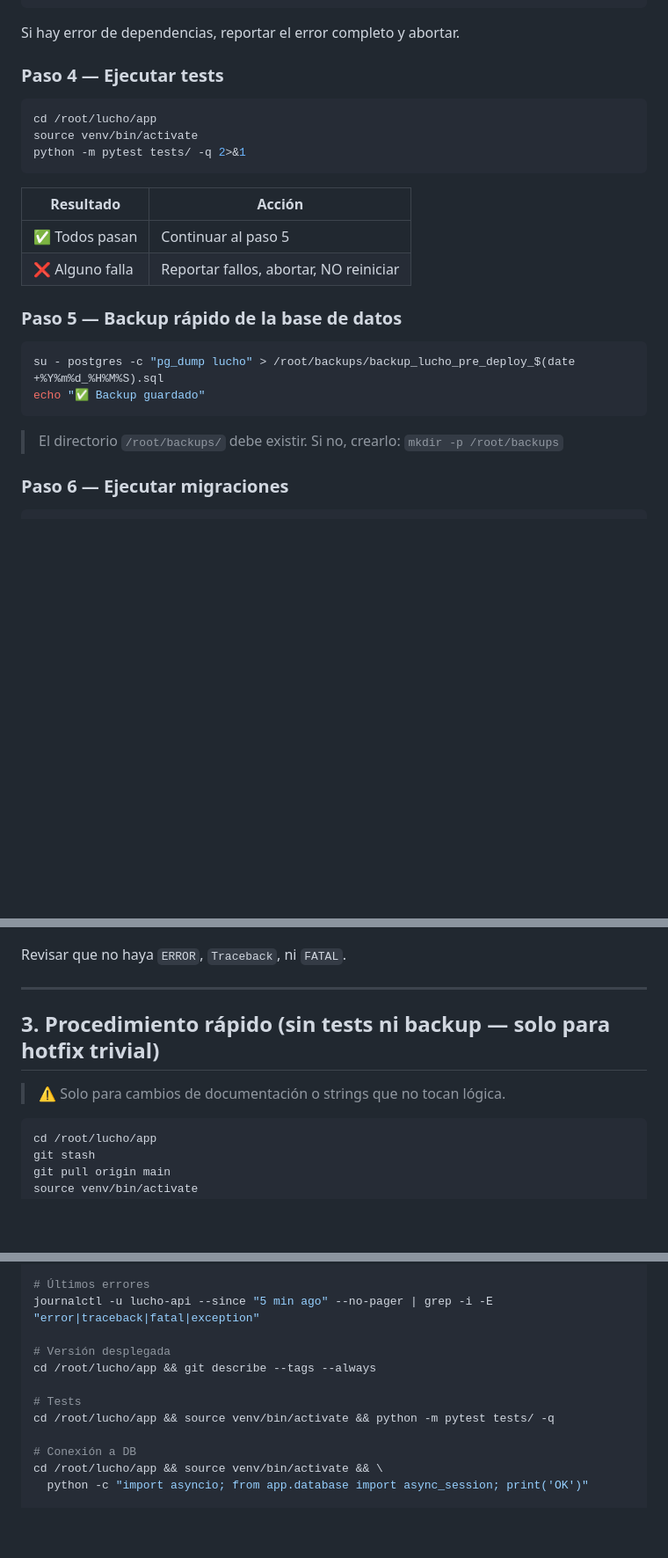
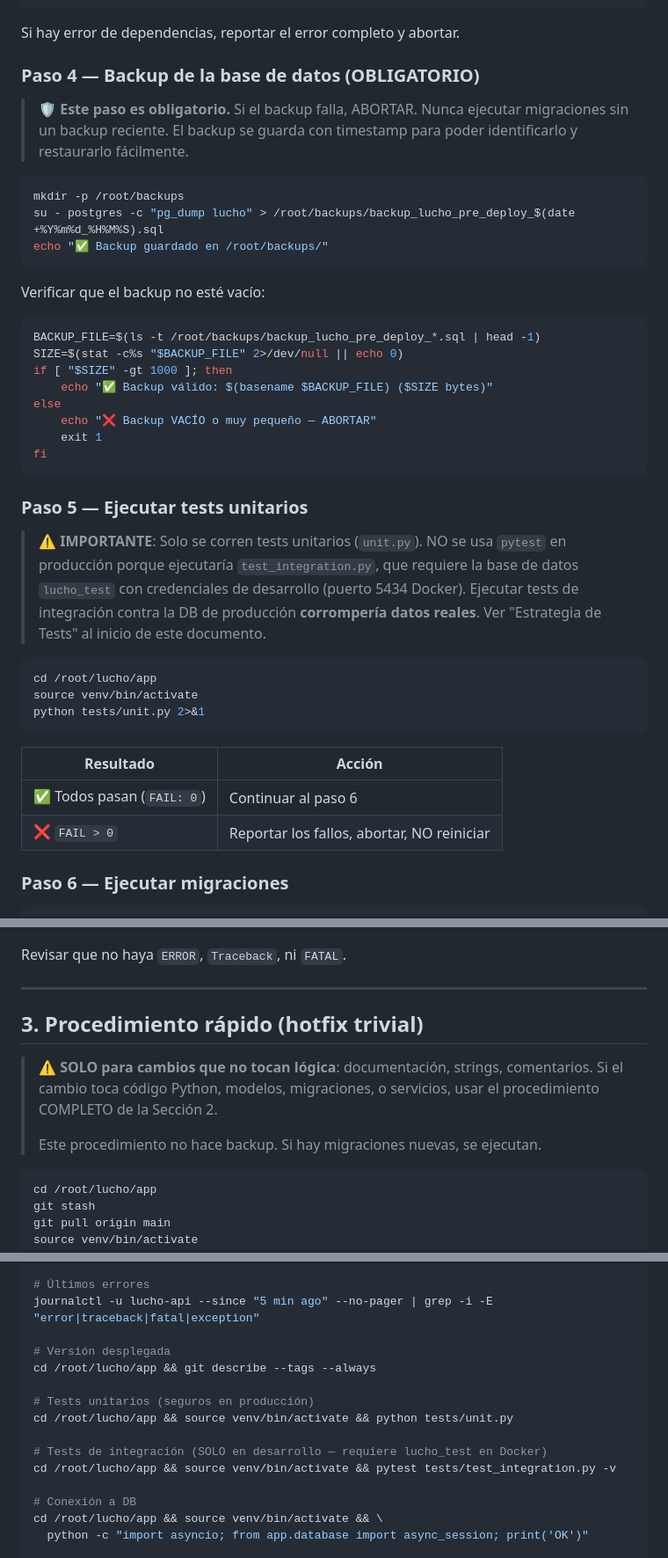
Before and after one commit to pvalarezo/lucho, a Markdown page: docs/pi_operations.md, 3 parts joined by grey strips. Shown at 88% size. Drawn GitHub-style; blank space fills up the shorter version.

````diff
--- a/docs/pi_operations.md
+++ b/docs/pi_operations.md
@@ -62,27 +81,49 @@ pip install -r requirements.txt 2>&1 | tail -5
 
 Si hay error de dependencias, reportar el error completo y abortar.
 
-### Paso 4 — Ejecutar tests
+### Paso 4 — Backup de la base de datos (OBLIGATORIO)
+
+> 🛡️ **Este paso es obligatorio.** Si el backup falla, ABORTAR. Nunca ejecutar
+> migraciones sin un backup reciente. El backup se guarda con timestamp para
+> poder identificarlo y restaurarlo fácilmente.
+
+```bash
+mkdir -p /root/backups
+su - postgres -c "pg_dump lucho" > /root/backups/backup_lucho_pre_deploy_$(date +%Y%m%d_%H%M%S).sql
+echo "✅ Backup guardado en /root/backups/"
+```
+
+Verificar que el backup no esté vacío:
+
+```bash
+BACKUP_FILE=$(ls -t /root/backups/backup_lucho_pre_deploy_*.sql | head -1)
+SIZE=$(stat -c%s "$BACKUP_FILE" 2>/dev/null || echo 0)
+if [ "$SIZE" -gt 1000 ]; then
+    echo "✅ Backup válido: $(basename $BACKUP_FILE) ($SIZE bytes)"
+else
+    echo "❌ Backup VACÍO o muy pequeño — ABORTAR"
+    exit 1
+fi
+```
+
+### Paso 5 — Ejecutar tests unitarios
+
+> ⚠️ **IMPORTANTE**: Solo se corren tests unitarios (`unit.py`). NO se usa `pytest`
+> en producción porque ejecutaría `test_integration.py`, que requiere la base de
+> datos `lucho_test` con credenciales de desarrollo (puerto 5434 Docker).
+> Ejecutar tests de integración contra la DB de producción **corrompería datos reales**.
+> Ver "Estrategia de Tests" al inicio de este documento.
 
 ```bash
 cd /root/lucho/app
 source venv/bin/activate
-python -m pytest tests/ -q 2>&1
+python tests/unit.py 2>&1
 ```
 
 | Resultado | Acción |
 |-----------|--------|
-| ✅ Todos pasan | Continuar al paso 5 |
-| ❌ Alguno falla | Reportar fallos, abortar, NO reiniciar |
-
-### Paso 5 — Backup rápido de la base de datos
-
-```bash
-su - postgres -c "pg_dump lucho" > /root/backups/backup_lucho_pre_deploy_$(date +%Y%m%d_%H%M%S).sql
-echo "✅ Backup guardado"
-```
-
-> El directorio `/root/backups/` debe existir. Si no, crearlo: `mkdir -p /root/backups`
+| ✅ Todos pasan (`FAIL: 0`) | Continuar al paso 6 |
+| ❌ `FAIL > 0` | Reportar los fallos, abortar, NO reiniciar |
 
 ### Paso 6 — Ejecutar migraciones
 
@@ -130,9 +171,13 @@ Revisar que no haya `ERROR`, `Traceback`, ni `FATAL`.
 
 ---
 
-## 3. Procedimiento rápido (sin tests ni backup — solo para hotfix trivial)
+## 3. Procedimiento rápido (hotfix trivial)
 
-> ⚠️ Solo para cambios de documentación o strings que no tocan lógica.
+> ⚠️ **SOLO para cambios que no tocan lógica**: documentación, strings, comentarios.
+> Si el cambio toca código Python, modelos, migraciones, o servicios, usar el
+> procedimiento COMPLETO de la Sección 2.
+>
+> Este procedimiento no hace backup. Si hay migraciones nuevas, se ejecutan.
 
 ```bash
 cd /root/lucho/app
@@ -185,8 +230,11 @@ journalctl -u lucho-api --since "5 min ago" --no-pager | grep -i -E "error|trace
 # Versión desplegada
 cd /root/lucho/app && git describe --tags --always
 
-# Tests
-cd /root/lucho/app && source venv/bin/activate && python -m pytest tests/ -q
+# Tests unitarios (seguros en producción)
+cd /root/lucho/app && source venv/bin/activate && python tests/unit.py
+
+# Tests de integración (SOLO en desarrollo — requiere lucho_test en Docker)
+cd /root/lucho/app && source venv/bin/activate && pytest tests/test_integration.py -v
 
 # Conexión a DB
 cd /root/lucho/app && source venv/bin/activate && \
````
Also changed, not shown: other parts of docs/pi_operations.md (+24 -1 lines), NEXT_SESSION.md (+12 -7 lines).
